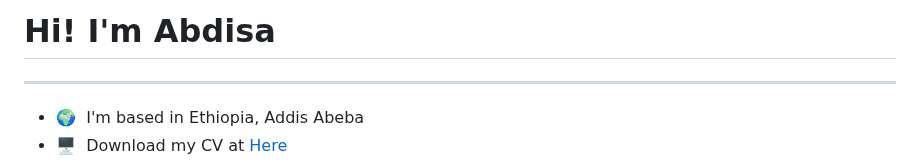
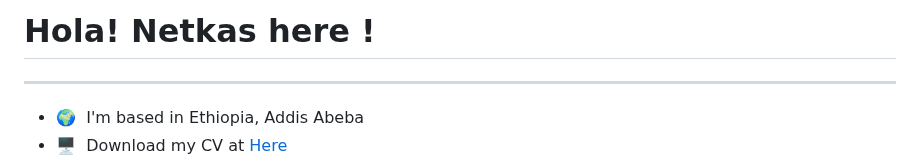
Before and after one commit to abdimk/abdimk, a Markdown page: README.md, the part around the change. Drawn GitHub-style.

```diff
--- a/README.md
+++ b/README.md
@@ -1,7 +1,7 @@
 
 
 
-Hi! I'm Abdisa
+Hola! Netkas here !
 ========================================================================================================================================
 --------------------------
 
```
